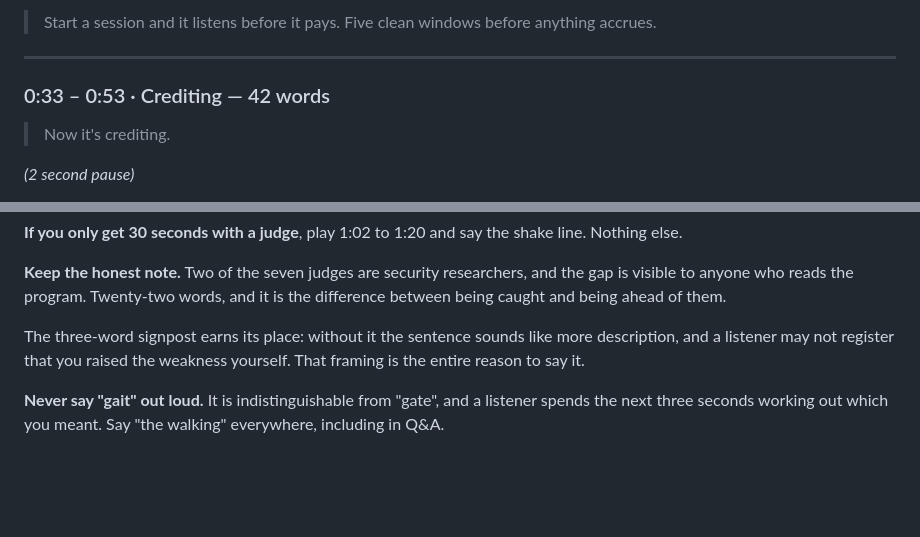
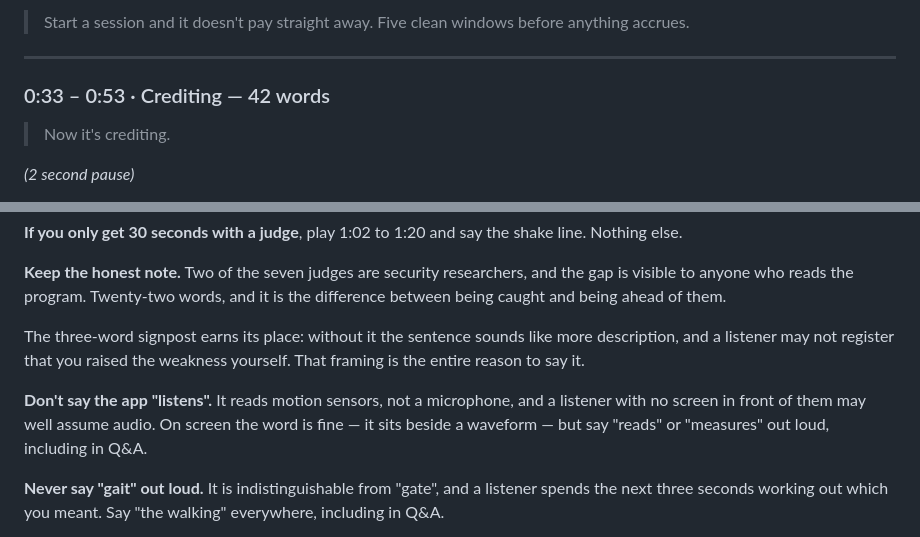
Before and after one commit to Lideeyah/lode, a Markdown page: demo/voiceover-script.md, 2 parts joined by grey strips. Rendered like a GitHub page; blank space fills up the shorter version.

Commit message:
Don't say the app listens
It reads an accelerometer and a gyroscope, not a microphone. On
screen the word sits next to a waveform and reads as instrumentation;
spoken with no visual anchor, a listener can reasonably hear audio
capture — a bad assumption for an app asking to be trusted with
sensor data.

Same word count, no metaphor.

```diff
--- a/demo/voiceover-script.md
+++ b/demo/voiceover-script.md
@@ -39,6 +39,6 @@ numbers on screen are the argument.
 
-> Start a session and it listens before it pays. Five clean windows before
-> anything accrues.
+> Start a session and it doesn't pay straight away. Five clean windows
+> before anything accrues.
 
 ---
 
@@ -178,6 +178,11 @@ The three-word signpost earns its place: without it the sentence sounds
 like more description, and a listener may not register that you raised the
 weakness yourself. That framing is the entire reason to say it.
 
+**Don't say the app "listens".** It reads motion sensors, not a
+microphone, and a listener with no screen in front of them may well assume
+audio. On screen the word is fine — it sits beside a waveform — but say
+"reads" or "measures" out loud, including in Q&A.
+
 **Never say "gait" out loud.** It is indistinguishable from "gate", and a
 listener spends the next three seconds working out which you meant. Say
 "the walking" everywhere, including in Q&A.
```
Also changed, not shown: other parts of demo/voiceover-script.md (+1 -1 lines).
